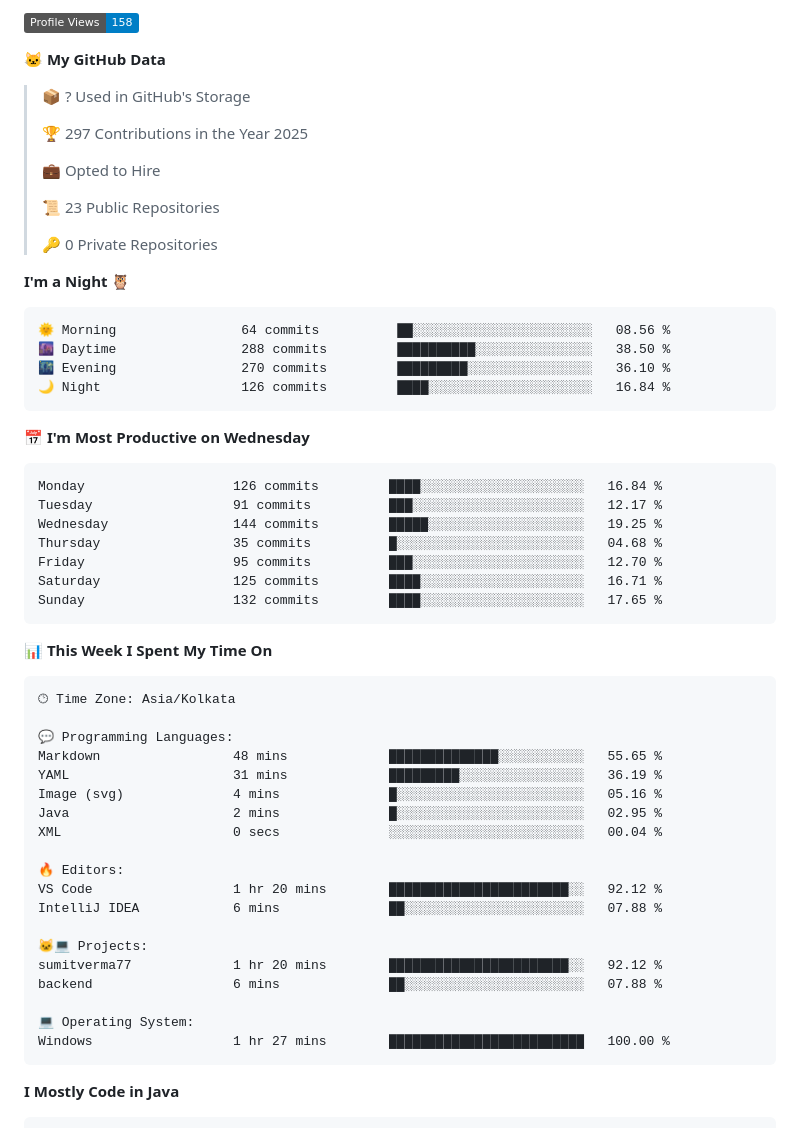
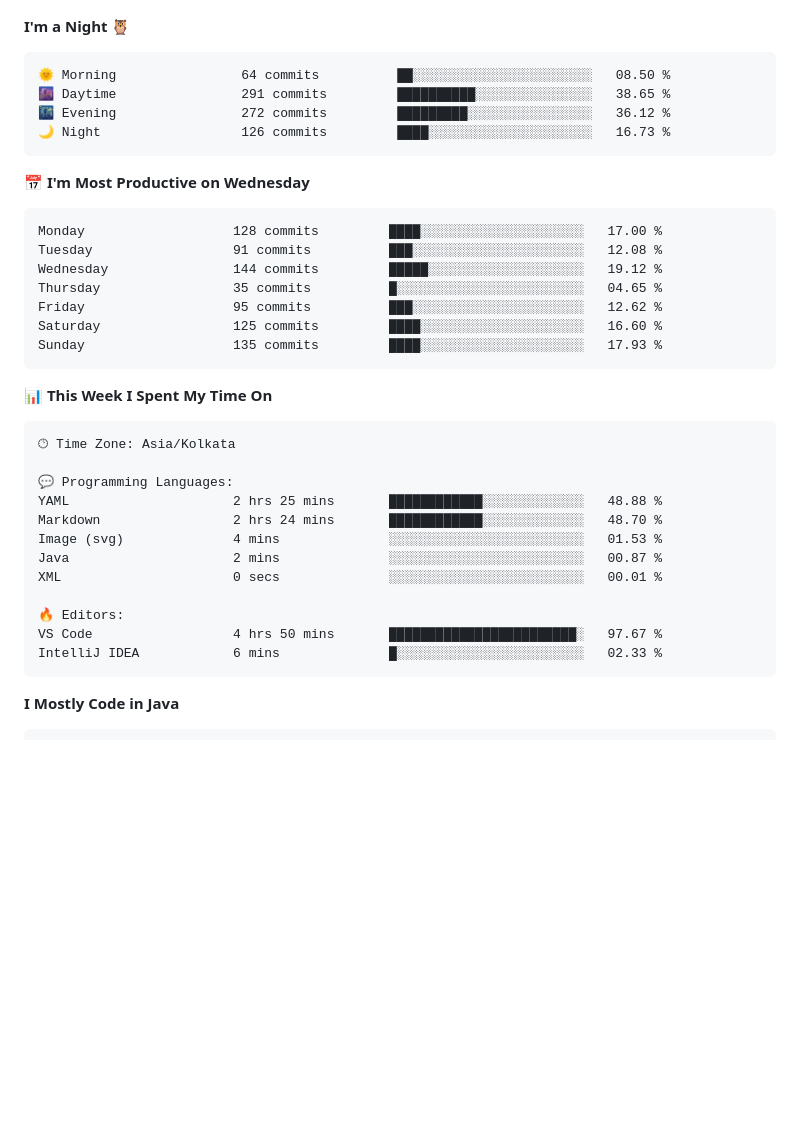
Before and after one commit to sumitverma77/sumitverma77, a Markdown page: README.md, the part around the change printed below. Drawn GitHub-style; badges without logos; blank space fills up the shorter version.

Commit message:
Updated with Dev Metrics

````diff
--- a/README.md
+++ b/README.md
@@ -147,36 +147,22 @@
 
-![Profile Views](http://img.shields.io/badge/Profile%20Views-158-blue)
-
-**🐱 My GitHub Data**
-
-> 📦 ? Used in GitHub's Storage
- >
-> 🏆 297 Contributions in the Year 2025
- >
-> 💼 Opted to Hire
- >
-> 📜 23 Public Repositories
- >
-> 🔑 0 Private Repositories
- >
 **I'm a Night 🦉**
 
 ```text
-🌞 Morning                64 commits          ██░░░░░░░░░░░░░░░░░░░░░░░   08.56 %
-🌆 Daytime                288 commits         ██████████░░░░░░░░░░░░░░░   38.50 %
-🌃 Evening                270 commits         █████████░░░░░░░░░░░░░░░░   36.10 %
-🌙 Night                  126 commits         ████░░░░░░░░░░░░░░░░░░░░░   16.84 %
+🌞 Morning                64 commits          ██░░░░░░░░░░░░░░░░░░░░░░░   08.50 %
+🌆 Daytime                291 commits         ██████████░░░░░░░░░░░░░░░   38.65 %
+🌃 Evening                272 commits         █████████░░░░░░░░░░░░░░░░   36.12 %
+🌙 Night                  126 commits         ████░░░░░░░░░░░░░░░░░░░░░   16.73 %
 ```
 📅 **I'm Most Productive on Wednesday**
 
 ```text
-Monday                   126 commits         ████░░░░░░░░░░░░░░░░░░░░░   16.84 %
-Tuesday                  91 commits          ███░░░░░░░░░░░░░░░░░░░░░░   12.17 %
-Wednesday                144 commits         █████░░░░░░░░░░░░░░░░░░░░   19.25 %
-Thursday                 35 commits          █░░░░░░░░░░░░░░░░░░░░░░░░   04.68 %
-Friday                   95 commits          ███░░░░░░░░░░░░░░░░░░░░░░   12.70 %
-Saturday                 125 commits         ████░░░░░░░░░░░░░░░░░░░░░   16.71 %
-Sunday                   132 commits         ████░░░░░░░░░░░░░░░░░░░░░   17.65 %
+Monday                   128 commits         ████░░░░░░░░░░░░░░░░░░░░░   17.00 %
+Tuesday                  91 commits          ███░░░░░░░░░░░░░░░░░░░░░░   12.08 %
+Wednesday                144 commits         █████░░░░░░░░░░░░░░░░░░░░   19.12 %
+Thursday                 35 commits          █░░░░░░░░░░░░░░░░░░░░░░░░   04.65 %
+Friday                   95 commits          ███░░░░░░░░░░░░░░░░░░░░░░   12.62 %
+Saturday                 125 commits         ████░░░░░░░░░░░░░░░░░░░░░   16.60 %
+Sunday                   135 commits         ████░░░░░░░░░░░░░░░░░░░░░   17.93 %
 ```
 
 
@@ -186,22 +172,15 @@ Sunday                   132 commits         ████░░░░░░░
 🕑︎ Time Zone: Asia/Kolkata
 
 💬 Programming Languages:
-Markdown                 48 mins             ██████████████░░░░░░░░░░░   55.65 %
-YAML                     31 mins             █████████░░░░░░░░░░░░░░░░   36.19 %
-Image (svg)              4 mins              █░░░░░░░░░░░░░░░░░░░░░░░░   05.16 %
-Java                     2 mins              █░░░░░░░░░░░░░░░░░░░░░░░░   02.95 %
-XML                      0 secs              ░░░░░░░░░░░░░░░░░░░░░░░░░   00.04 %
+YAML                     2 hrs 25 mins       ████████████░░░░░░░░░░░░░   48.88 %
+Markdown                 2 hrs 24 mins       ████████████░░░░░░░░░░░░░   48.70 %
+Image (svg)              4 mins              ░░░░░░░░░░░░░░░░░░░░░░░░░   01.53 %
+Java                     2 mins              ░░░░░░░░░░░░░░░░░░░░░░░░░   00.87 %
+XML                      0 secs              ░░░░░░░░░░░░░░░░░░░░░░░░░   00.01 %
 
 🔥 Editors:
-VS Code                  1 hr 20 mins        ███████████████████████░░   92.12 %
-IntelliJ IDEA            6 mins              ██░░░░░░░░░░░░░░░░░░░░░░░   07.88 %
-
-🐱‍💻 Projects:
-sumitverma77             1 hr 20 mins        ███████████████████████░░   92.12 %
-backend                  6 mins              ██░░░░░░░░░░░░░░░░░░░░░░░   07.88 %
-
-💻 Operating System:
-Windows                  1 hr 27 mins        █████████████████████████   100.00 %
+VS Code                  4 hrs 50 mins       ████████████████████████░   97.67 %
+IntelliJ IDEA            6 mins              █░░░░░░░░░░░░░░░░░░░░░░░░   02.33 %
 ```
 
 **I Mostly Code in Java**
````
Also changed, not shown: other parts of README.md (+2 -2 lines).
